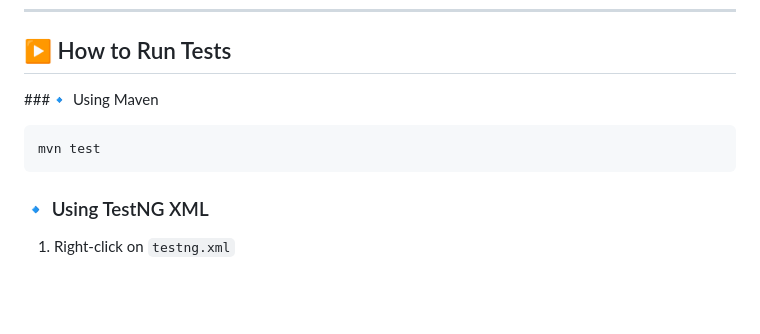
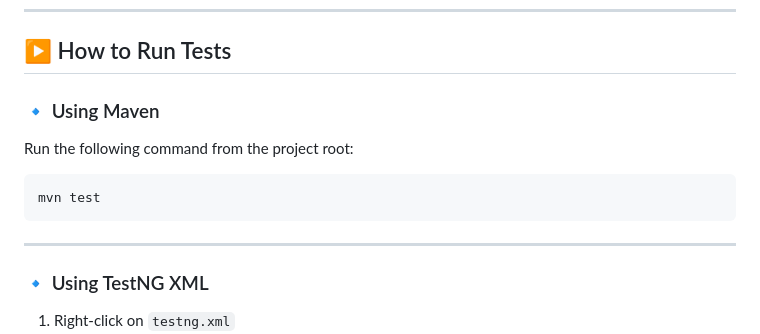
Before and after one commit to Vaishnavip100/ShopBot_AutomationTesting, a Markdown page: README.md, the part around the change. Drawn GitHub-style; blank space fills up the shorter version.

Commit message:
Updated Readme.md
Updated formatting for the Maven testing section in README.

````diff
--- a/README.md
+++ b/README.md
@@ -118,11 +118,15 @@ ShopBot
 
 ## ▶️ How to Run Tests
 
-###🔹 Using Maven
+### 🔹 Using Maven
 
-```bash
+Run the following command from the project root:
+
+```
 mvn test
 ```
+
+---
 
 ### 🔹 Using TestNG XML
 
````
